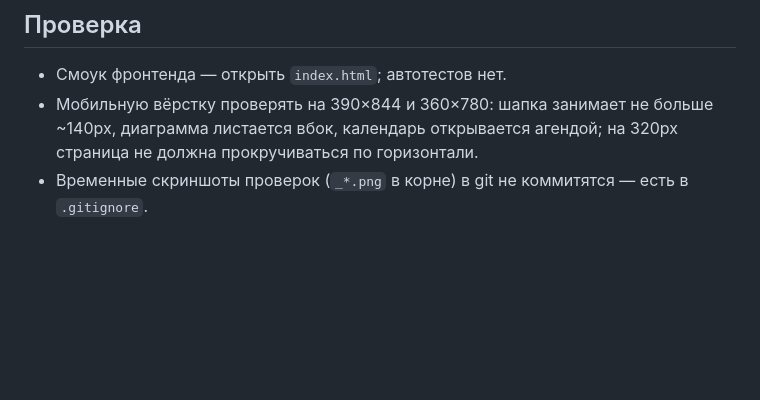
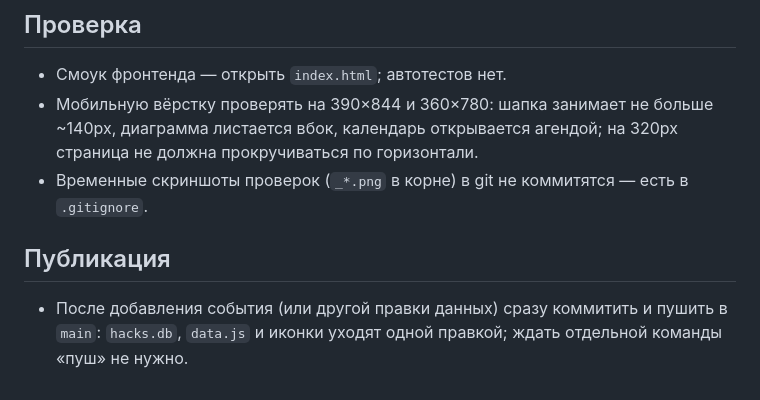
Before and after one commit to slivka83/hack_calendar, a Markdown page: AGENTS.md, the part around the change. Rendered like a GitHub page; blank space fills up the shorter version.

Commit message:
Record convention: push immediately after data edits

```diff
--- a/AGENTS.md
+++ b/AGENTS.md
@@ -204,3 +204,9 @@
   страница не должна прокручиваться по горизонтали.
 - Временные скриншоты проверок (`_*.png` в корне) в git не коммитятся — есть в
   `.gitignore`.
+
+## Публикация
+
+- После добавления события (или другой правки данных) сразу коммитить и пушить
+  в `main`: `hacks.db`, `data.js` и иконки уходят одной правкой; ждать отдельной
+  команды «пуш» не нужно.
```
